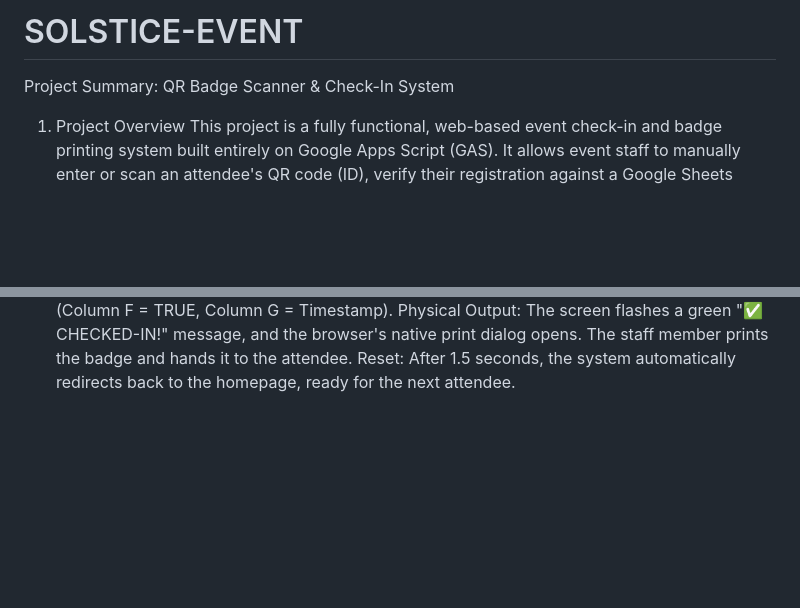
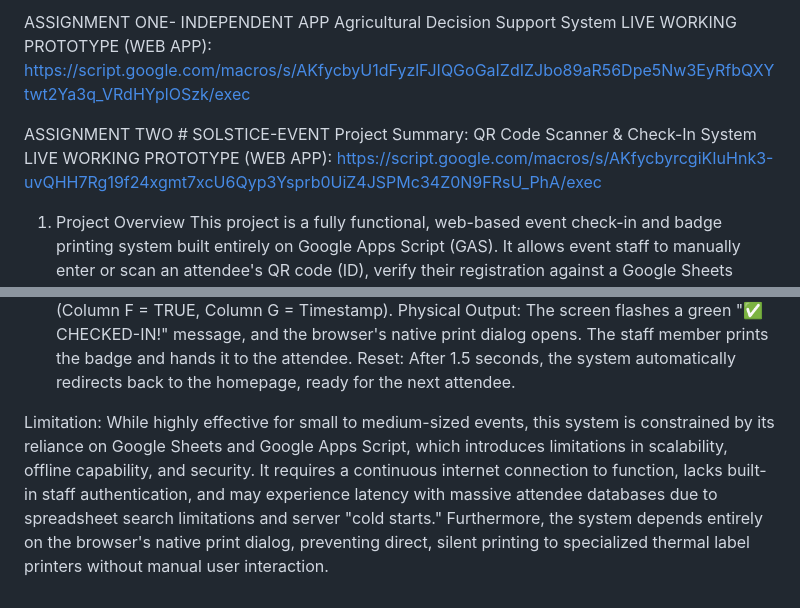
Before and after one commit to Brachah/SOLSTICE-EVENT, a Markdown page: README.md, 2 parts joined by grey strips. Rendered like a GitHub page; blank space fills up the shorter version.

```diff
--- a/README.md
+++ b/README.md
@@ -1,5 +1,13 @@
-# SOLSTICE-EVENT
-Project Summary: QR Badge Scanner & Check-In System
+ASSIGNMENT ONE- INDEPENDENT APP
+Agricultural Decision Support System
+LIVE WORKING PROTOTYPE (WEB APP):
+https://script.google.com/macros/s/AKfycbyU1dFyzlFJIQGoGaIZdIZJbo89aR56Dpe5Nw3EyRfbQXYtwt2Ya3q_VRdHYplOSzk/exec
+
+ASSIGNMENT TWO # SOLSTICE-EVENT
+Project Summary: QR Code Scanner & Check-In System
+LIVE WORKING PROTOTYPE (WEB APP):
+https://script.google.com/macros/s/AKfycbyrcgiKIuHnk3-uvQHH7Rg19f24xgmt7xcU6Qyp3Ysprb0UiZ4JSPMc34Z0N9FRsU_PhA/exec
+
 1. Project Overview
 This project is a fully functional, web-based event check-in and badge printing system built entirely on Google Apps Script (GAS). It allows event staff to manually enter or scan an attendee's QR code (ID), verify their registration against a Google Sheets database, prevent duplicate badge prints, and generate a formatted physical badge.
 Upon printing, the system automatically updates the database to mark the attendee as "Checked-In" and redirects the staff member back to the scanner to process the next person.
@@ -89,3 +97,6 @@ Check-In & Print: The staff member reviews the visual badge preview and clicks "
 Database Update: The backend instantly updates the Google Sheet (Column F = TRUE, Column G = Timestamp).
 Physical Output: The screen flashes a green "✅ CHECKED-IN!" message, and the browser's native print dialog opens. The staff member prints the badge and hands it to the attendee.
 Reset: After 1.5 seconds, the system automatically redirects back to the homepage, ready for the next attendee.
+
+
+Limitation: While highly effective for small to medium-sized events, this system is constrained by its reliance on Google Sheets and Google Apps Script, which introduces limitations in scalability, offline capability, and security. It requires a continuous internet connection to function, lacks built-in staff authentication, and may experience latency with massive attendee databases due to spreadsheet search limitations and server "cold starts." Furthermore, the system depends entirely on the browser's native print dialog, preventing direct, silent printing to specialized thermal label printers without manual user interaction.
```
